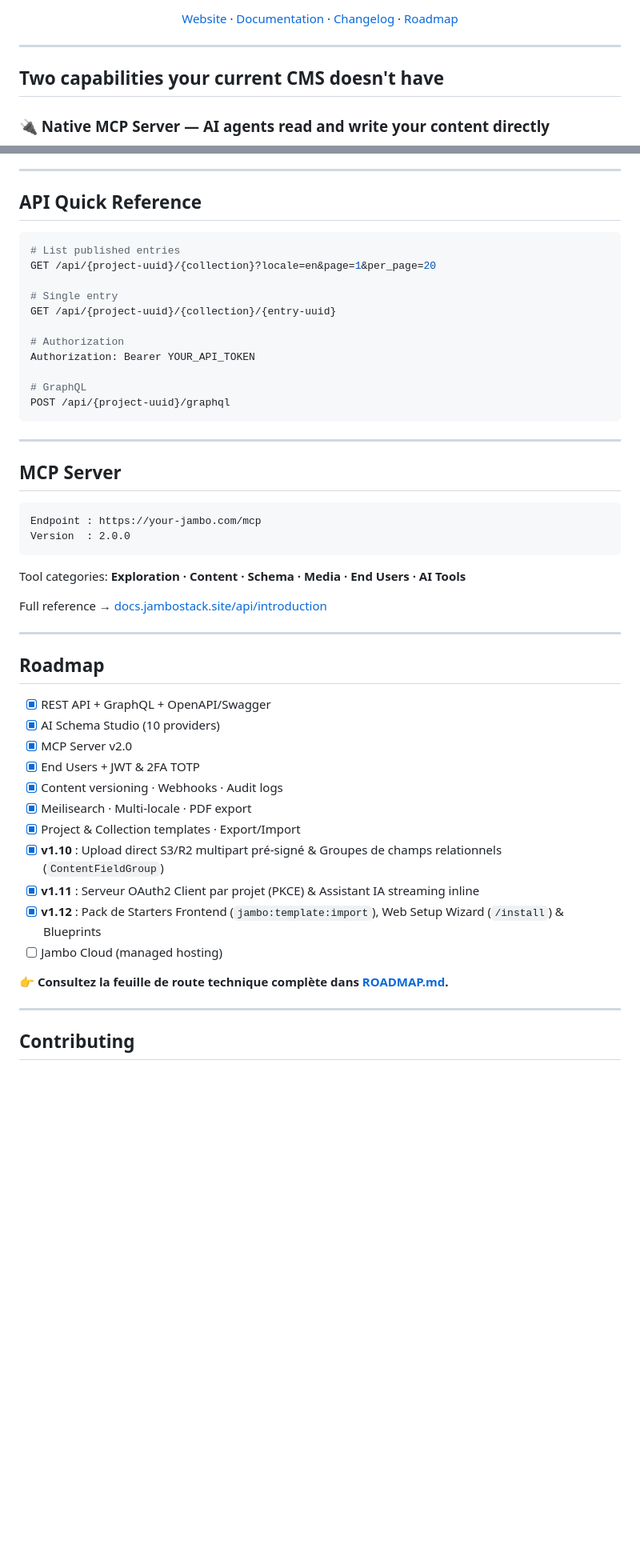
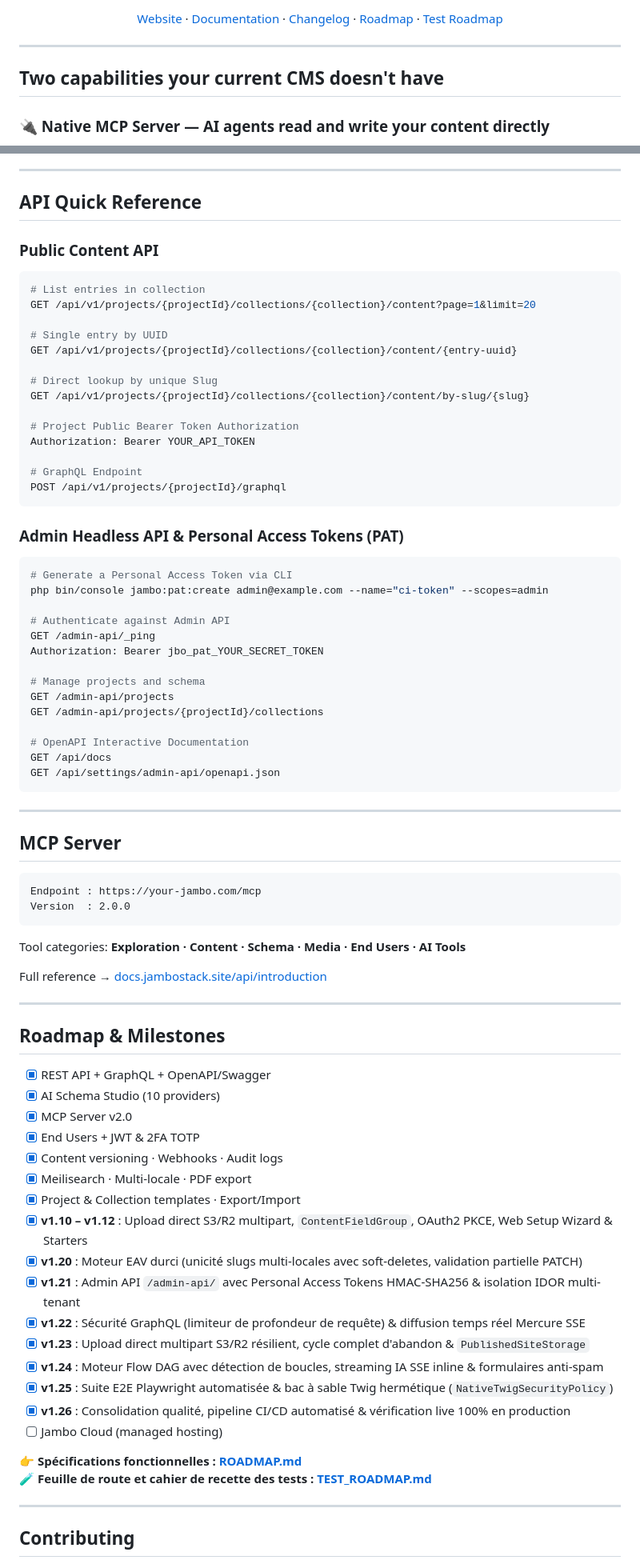
Before and after one commit to jambostack/jambo-api, a Markdown page: README.md, 2 parts joined by grey strips. Shown at 80% size. Rendered like a GitHub page; blank space fills up the shorter version.

Commit message:
docs: update README.md to v1.26.0 with Admin API, PAT, and test roadmap

````diff
--- a/README.md
+++ b/README.md
@@ -16,5 +18,5 @@
 
-[Website](https://jambostack.site) · [Documentation](https://docs.jambostack.site) · [Changelog](CHANGELOG.md) · [Roadmap](ROADMAP.md)
+[Website](https://jambostack.site) · [Documentation](https://docs.jambostack.site) · [Changelog](CHANGELOG.md) · [Roadmap](ROADMAP.md) · [Test Roadmap](TEST_ROADMAP.md)
 
 </div>
 
@@ -169,18 +177,40 @@ Open `http://localhost:8000`. See the full [installation guide](https://docs.jam
 
 ## API Quick Reference
 
+### Public Content API
 ```bash
-# List published entries
-GET /api/{project-uuid}/{collection}?locale=en&page=1&per_page=20
+# List entries in collection
+GET /api/v1/projects/{projectId}/collections/{collection}/content?page=1&limit=20
 
-# Single entry
-GET /api/{project-uuid}/{collection}/{entry-uuid}
+# Single entry by UUID
+GET /api/v1/projects/{projectId}/collections/{collection}/content/{entry-uuid}
 
-# Authorization
+# Direct lookup by unique Slug
+GET /api/v1/projects/{projectId}/collections/{collection}/content/by-slug/{slug}
+
+# Project Public Bearer Token Authorization
 Authorization: Bearer YOUR_API_TOKEN
 
-# GraphQL
-POST /api/{project-uuid}/graphql
+# GraphQL Endpoint
+POST /api/v1/projects/{projectId}/graphql
+```
+
+### Admin Headless API & Personal Access Tokens (PAT)
+```bash
+# Generate a Personal Access Token via CLI
+php bin/console jambo:pat:create admin@example.com --name="ci-token" --scopes=admin
+
+# Authenticate against Admin API
+GET /admin-api/_ping
+Authorization: Bearer jbo_pat_YOUR_SECRET_TOKEN
+
+# Manage projects and schema
+GET /admin-api/projects
+GET /admin-api/projects/{projectId}/collections
+
+# OpenAPI Interactive Documentation
+GET /api/docs
+GET /api/settings/admin-api/openapi.json
 ```
 
 ---
@@ -198,7 +228,7 @@ Full reference → [docs.jambostack.site/api/introduction](https://docs.jambosta
 
 ---
 
-## Roadmap
+## Roadmap & Milestones
 
 - [x] REST API + GraphQL + OpenAPI/Swagger
 - [x] AI Schema Studio (10 providers)
@@ -207,12 +237,18 @@ Full reference → [docs.jambostack.site/api/introduction](https://docs.jambosta
 - [x] Content versioning · Webhooks · Audit logs
 - [x] Meilisearch · Multi-locale · PDF export
 - [x] Project & Collection templates · Export/Import
-- [x] **v1.10** : Upload direct S3/R2 multipart pré-signé & Groupes de champs relationnels (`ContentFieldGroup`)
-- [x] **v1.11** : Serveur OAuth2 Client par projet (PKCE) & Assistant IA streaming inline
-- [x] **v1.12** : Pack de Starters Frontend (`jambo:template:import`), Web Setup Wizard (`/install`) & Blueprints
+- [x] **v1.10 – v1.12** : Upload direct S3/R2 multipart, `ContentFieldGroup`, OAuth2 PKCE, Web Setup Wizard & Starters
+- [x] **v1.20** : Moteur EAV durci (unicité slugs multi-locales avec soft-deletes, validation partielle PATCH)
+- [x] **v1.21** : Admin API `/admin-api/` avec Personal Access Tokens HMAC-SHA256 & isolation IDOR multi-tenant
+- [x] **v1.22** : Sécurité GraphQL (limiteur de profondeur de requête) & diffusion temps réel Mercure SSE
+- [x] **v1.23** : Upload direct multipart S3/R2 résilient, cycle complet d'abandon & `PublishedSiteStorage`
+- [x] **v1.24** : Moteur Flow DAG avec détection de boucles, streaming IA SSE inline & formulaires anti-spam
+- [x] **v1.25** : Suite E2E Playwright automatisée & bac à sable Twig hermétique (`NativeTwigSecurityPolicy`)
+- [x] **v1.26** : Consolidation qualité, pipeline CI/CD automatisé & vérification live 100% en production
 - [ ] Jambo Cloud (managed hosting)
 
-👉 **Consultez la feuille de route technique complète dans [ROADMAP.md](ROADMAP.md).**
+👉 **Spécifications fonctionnelles : [ROADMAP.md](ROADMAP.md)**
+🧪 **Feuille de route et cahier de recette des tests : [TEST_ROADMAP.md](TEST_ROADMAP.md)**
 
 ---
 
````
Also changed, not shown: other parts of README.md (+20 -12 lines).
